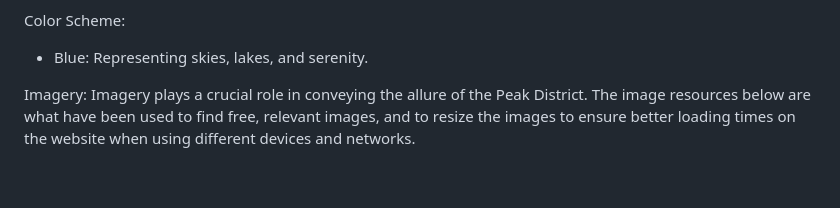
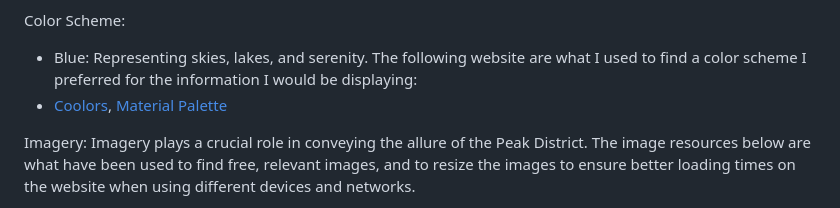
Before and after one commit to Sophie-Mal/Peak-District, a Markdown page: README.md, the part around the change printed below. GitHub-like rendering; blank space fills up the shorter version.

Commit message:
updated links on readme

```diff
--- a/README.md
+++ b/README.md
@@ -43,6 +43,8 @@ Key Design Elements:
 Color Scheme:
 
 * Blue: Representing skies, lakes, and serenity.
+The following website are what I used to find a color scheme I preferred for the information I would be displaying:
+* [Coolors](https://coolors.co/), [Material Palette](https://www.materialpalette.com/)
 
 Imagery:
 Imagery plays a crucial role in conveying the allure of the Peak District. The image resources below are what have been used to find free, relevant images, and to resize the images to ensure better loading times on the website when using different devices and networks.
```
Also changed, not shown: other parts of README.md (+1 -1 lines).
